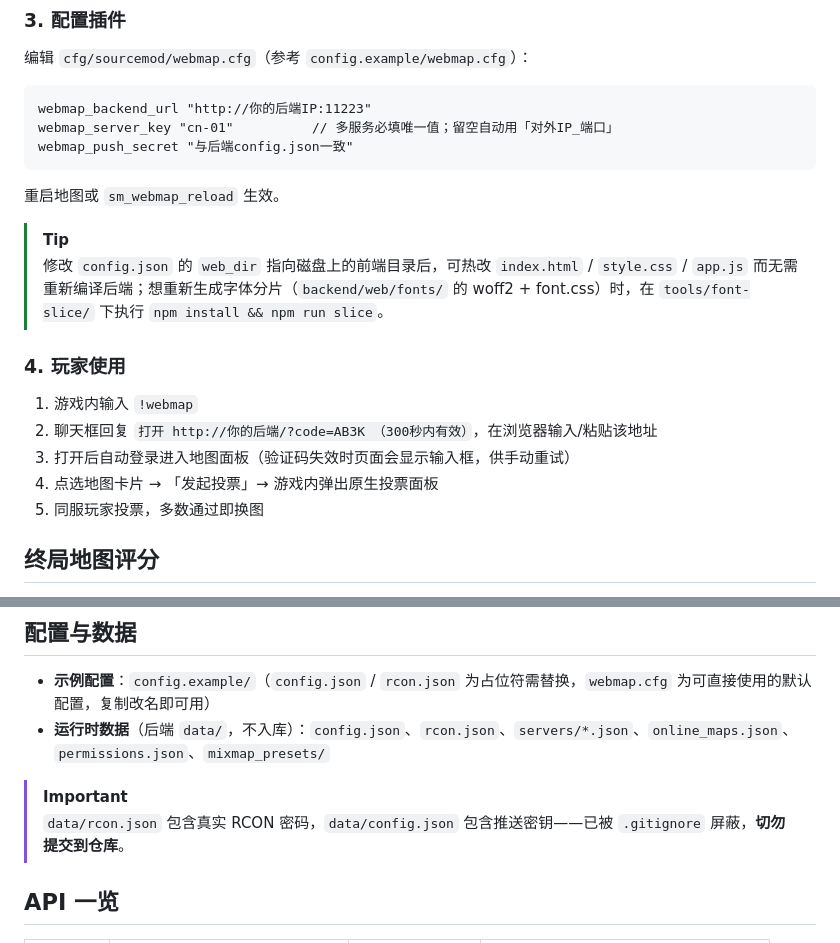
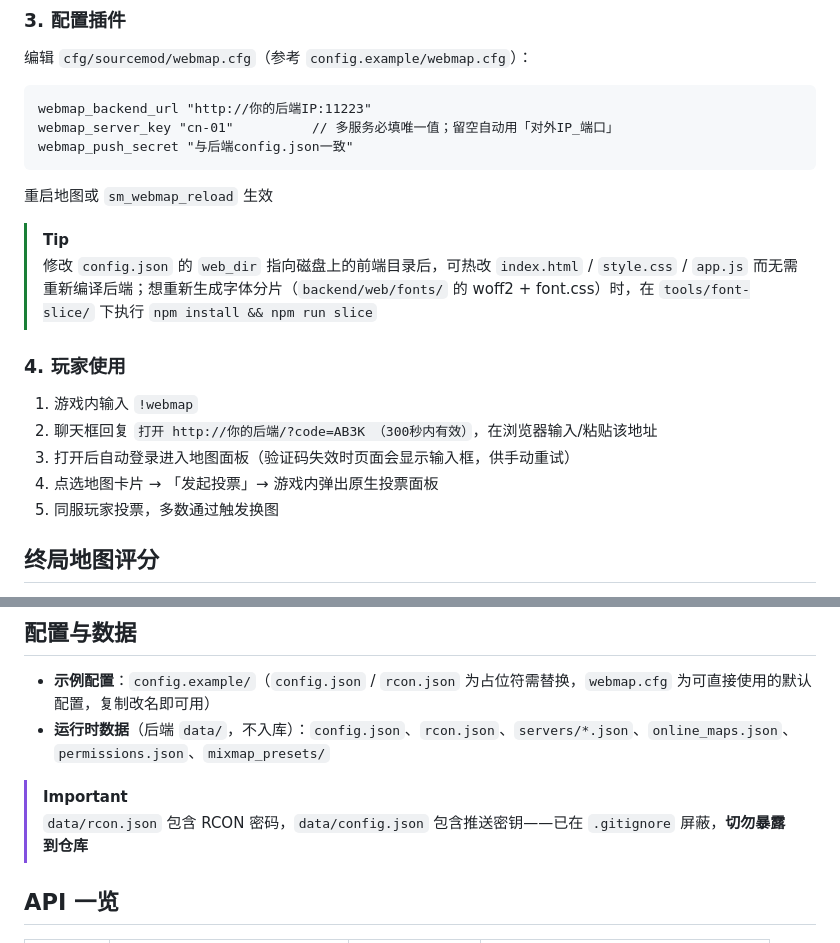
Before and after one commit to Zhrradiant/l4d2_webmap, a Markdown page: docs/README.md, 2 parts joined by grey strips. Rendered like a GitHub page.

````diff
--- a/docs/README.md
+++ b/docs/README.md
@@ -122,10 +122,10 @@ webmap_server_key "cn-01"          // 多服务必填唯一值；留空自动用
 webmap_push_secret "与后端config.json一致"
 ```
 
-重启地图或 `sm_webmap_reload` 生效。
+重启地图或 `sm_webmap_reload` 生效
 
 > [!TIP]
-> 修改 `config.json` 的 `web_dir` 指向磁盘上的前端目录后，可热改 `index.html` / `style.css` / `app.js` 而无需重新编译后端；想重新生成字体分片（`backend/web/fonts/` 的 woff2 + font.css）时，在 `tools/font-slice/` 下执行 `npm install && npm run slice`。
+> 修改 `config.json` 的 `web_dir` 指向磁盘上的前端目录后，可热改 `index.html` / `style.css` / `app.js` 而无需重新编译后端；想重新生成字体分片（`backend/web/fonts/` 的 woff2 + font.css）时，在 `tools/font-slice/` 下执行 `npm install && npm run slice`
 
 ### 4. 玩家使用
 
@@ -133,7 +133,7 @@ webmap_push_secret "与后端config.json一致"
 2. 聊天框回复 `打开 http://你的后端/?code=AB3K （300秒内有效）`，在浏览器输入/粘贴该地址
 3. 打开后自动登录进入地图面板（验证码失效时页面会显示输入框，供手动重试）
 4. 点选地图卡片 → 「发起投票」→ 游戏内弹出原生投票面板
-5. 同服玩家投票，多数通过即换图
+5. 同服玩家投票，多数通过触发换图
 
 ## 终局地图评分
 
@@ -151,7 +151,7 @@ webmap_push_secret "与后端config.json一致"
 - **运行时数据**（后端 `data/`，不入库）：`config.json`、`rcon.json`、`servers/*.json`、`online_maps.json`、`permissions.json`、`mixmap_presets/`
 
 > [!IMPORTANT]
-> `data/rcon.json` 包含真实 RCON 密码，`data/config.json` 包含推送密钥——已被 `.gitignore` 屏蔽，**切勿提交到仓库**。
+> `data/rcon.json` 包含 RCON 密码，`data/config.json` 包含推送密钥——已在 `.gitignore` 屏蔽，**切勿暴露到仓库**
 
 ## API 一览
 
````
Also changed, not shown: other parts of docs/README.md (+26 -26 lines).
